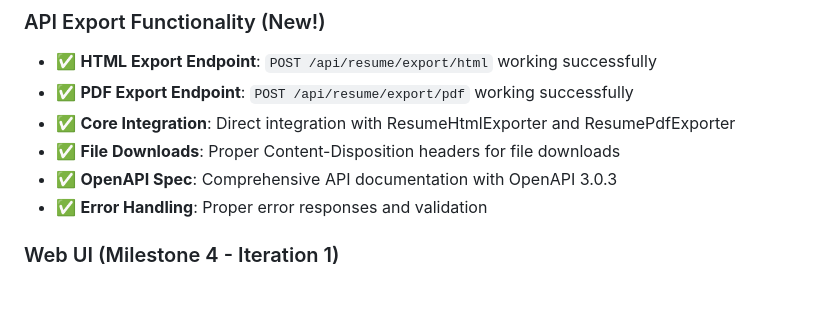
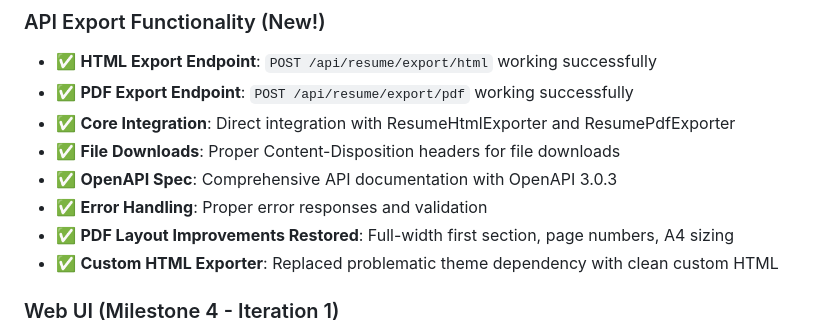
Before and after one commit to aruizca/aruizca-resume, a Markdown page: memory-bank/progress.md, the part around the change. Rendered like a GitHub page; blank space fills up the shorter version.

```diff
--- a/memory-bank/progress.md
+++ b/memory-bank/progress.md
@@ -58,6 +58,8 @@
 - ✅ **File Downloads**: Proper Content-Disposition headers for file downloads
 - ✅ **OpenAPI Spec**: Comprehensive API documentation with OpenAPI 3.0.3
 - ✅ **Error Handling**: Proper error responses and validation
+- ✅ **PDF Layout Improvements Restored**: Full-width first section, page numbers, A4 sizing
+- ✅ **Custom HTML Exporter**: Replaced problematic theme dependency with clean custom HTML
 
 ### Web UI (Milestone 4 - Iteration 1)
 - ✅ **React 18 + TypeScript**: Modern React setup with strict TypeScript configuration
```
Also changed, not shown: memory-bank/activeContext.md (+10 -1 lines).
